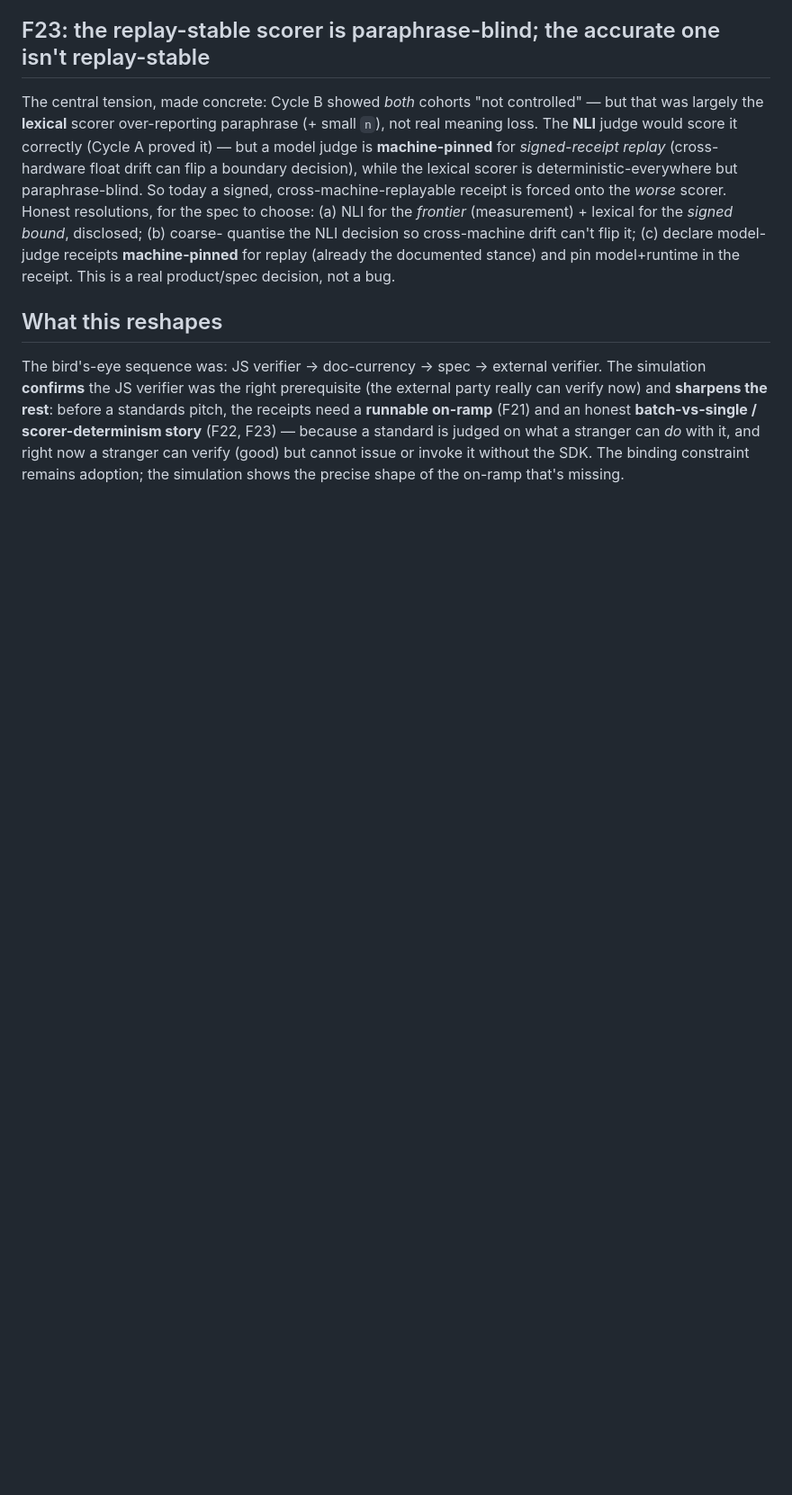
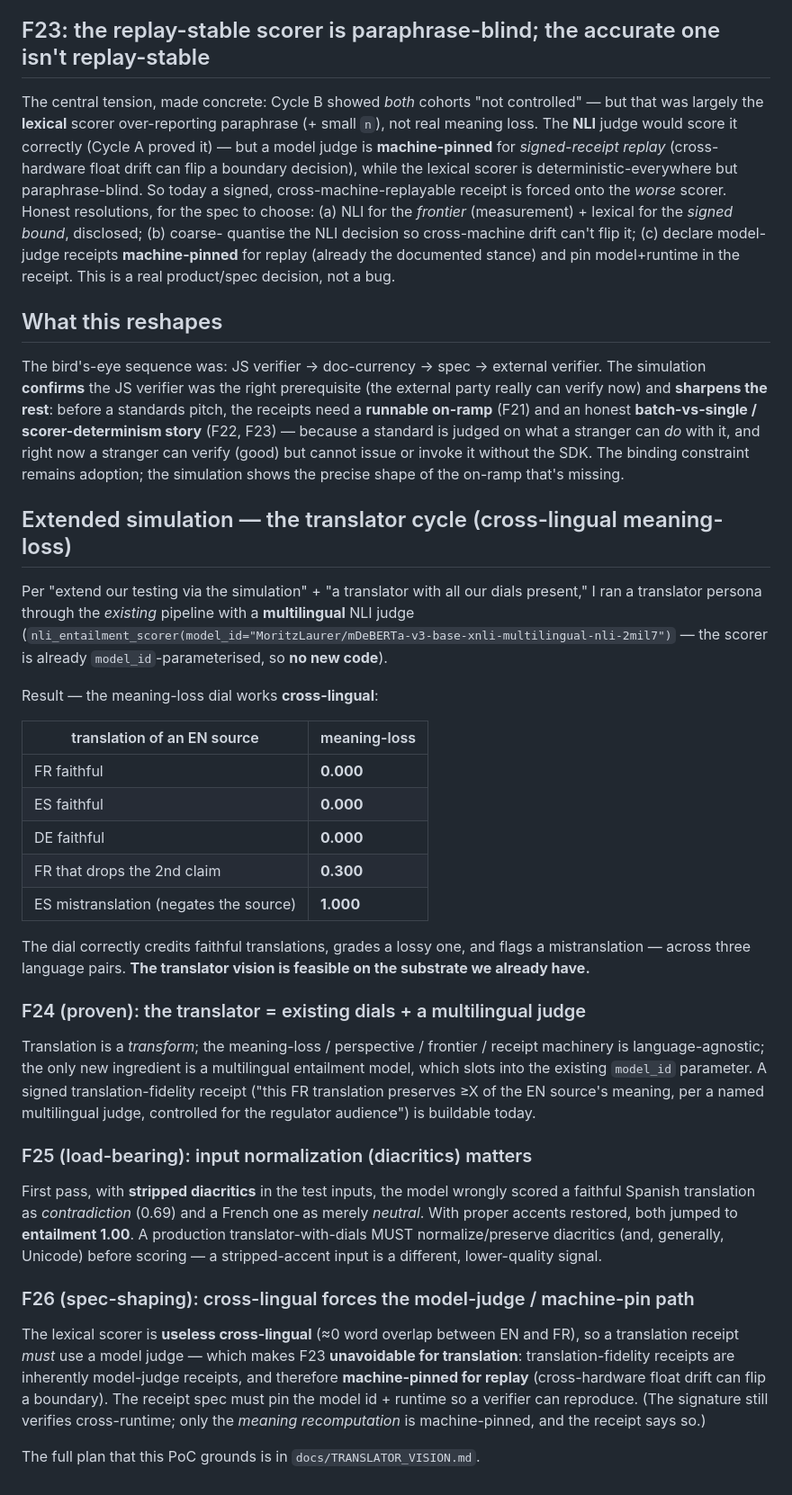
Before and after one commit to OtotaO/SUM, a Markdown page: docs/DOGFOOD_FINDINGS_2026-06-07.md, the part around the change. Shown at 90% size. Drawn GitHub-style; blank space fills up the shorter version.

```diff
--- a/docs/DOGFOOD_FINDINGS_2026-06-07.md
+++ b/docs/DOGFOOD_FINDINGS_2026-06-07.md
@@ -74,3 +74,53 @@ story** (F22, F23) — because a standard is judged on what a stranger can
 *do* with it, and right now a stranger can verify (good) but cannot issue
 or invoke it without the SDK. The binding constraint remains adoption;
 the simulation shows the precise shape of the on-ramp that's missing.
+
+## Extended simulation — the translator cycle (cross-lingual meaning-loss)
+
+Per "extend our testing via the simulation" + "a translator with all our
+dials present," I ran a translator persona through the *existing*
+pipeline with a **multilingual** NLI judge
+(`nli_entailment_scorer(model_id="MoritzLaurer/mDeBERTa-v3-base-xnli-multilingual-nli-2mil7")`
+— the scorer is already `model_id`-parameterised, so **no new code**).
+
+Result — the meaning-loss dial works **cross-lingual**:
+
+| translation of an EN source | meaning-loss |
+|---|---|
+| FR faithful | **0.000** |
+| ES faithful | **0.000** |
+| DE faithful | **0.000** |
+| FR that drops the 2nd claim | **0.300** |
+| ES mistranslation (negates the source) | **1.000** |
+
+The dial correctly credits faithful translations, grades a lossy one, and
+flags a mistranslation — across three language pairs. **The translator
+vision is feasible on the substrate we already have.**
+
+### F24 (proven): the translator = existing dials + a multilingual judge
+Translation is a *transform*; the meaning-loss / perspective / frontier /
+receipt machinery is language-agnostic; the only new ingredient is a
+multilingual entailment model, which slots into the existing `model_id`
+parameter. A signed translation-fidelity receipt ("this FR translation
+preserves ≥X of the EN source's meaning, per a named multilingual judge,
+controlled for the regulator audience") is buildable today.
+
+### F25 (load-bearing): input normalization (diacritics) matters
+First pass, with **stripped diacritics** in the test inputs, the model
+wrongly scored a faithful Spanish translation as *contradiction* (0.69)
+and a French one as merely *neutral*. With proper accents restored, both
+jumped to **entailment 1.00**. A production translator-with-dials MUST
+normalize/preserve diacritics (and, generally, Unicode) before scoring —
+a stripped-accent input is a different, lower-quality signal.
+
+### F26 (spec-shaping): cross-lingual forces the model-judge / machine-pin path
+The lexical scorer is **useless cross-lingual** (≈0 word overlap between
+EN and FR), so a translation receipt *must* use a model judge — which
+makes F23 **unavoidable for translation**: translation-fidelity receipts
+are inherently model-judge receipts, and therefore **machine-pinned for
+replay** (cross-hardware float drift can flip a boundary). The receipt
+spec must pin the model id + runtime so a verifier can reproduce. (The
+signature still verifies cross-runtime; only the *meaning recomputation*
+is machine-pinned, and the receipt says so.)
+
+The full plan that this PoC grounds is in `docs/TRANSLATOR_VISION.md`.
```
Also changed, not shown: docs/TRANSLATOR_VISION.md (added, +129 -0 lines).
